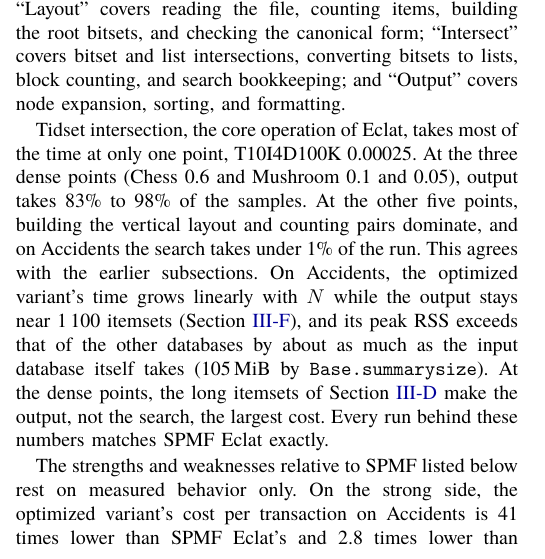
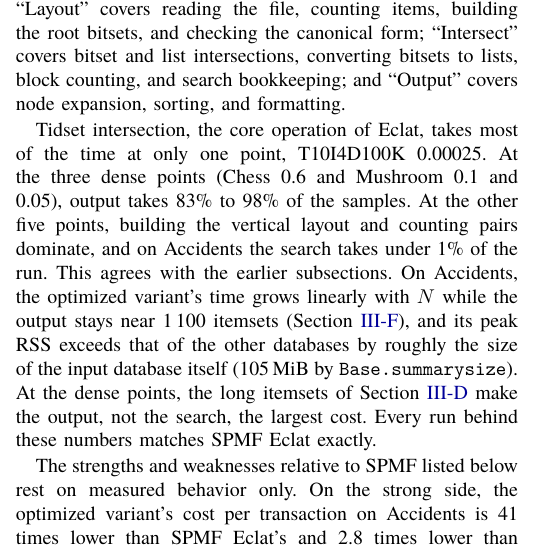
Before and after one commit to NgTHung/Itemset, a LaTeX paper (docs/report/main.tex, which reads docs/report/sections/evaluation.tex): part of one column of page 12 of 19, cut so that both start at the same text. Compiled offline with XeLaTeX; a missing font is replaced by an installed copy or a similar font.

Commit message:
docs: clarify the Accidents peak-memory comparison
Refs DAT-24

```diff
--- a/docs/report/sections/evaluation.tex
+++ b/docs/report/sections/evaluation.tex
@@ -673,7 +673,7 @@
 takes under 1\% of the run. This agrees with the earlier subsections. On Accidents, the
 optimized variant's time grows linearly with $N$ while the output stays near 1\,100
 itemsets (Section~\ref{sec:scalability}), and its peak RSS exceeds that of the other
-databases by about as much as the input database itself takes (105\,MiB by
+databases by roughly the size of the input database itself (105\,MiB by
 \texttt{Base.summarysize}). At the dense points, the long itemsets of
 Section~\ref{sec:output-size} make the output, not the search, the largest cost. Every
 run behind these numbers matches SPMF Eclat exactly.
```
